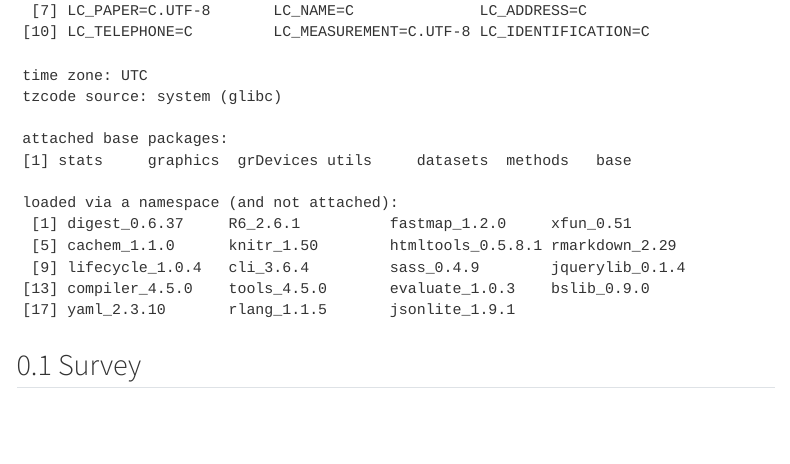
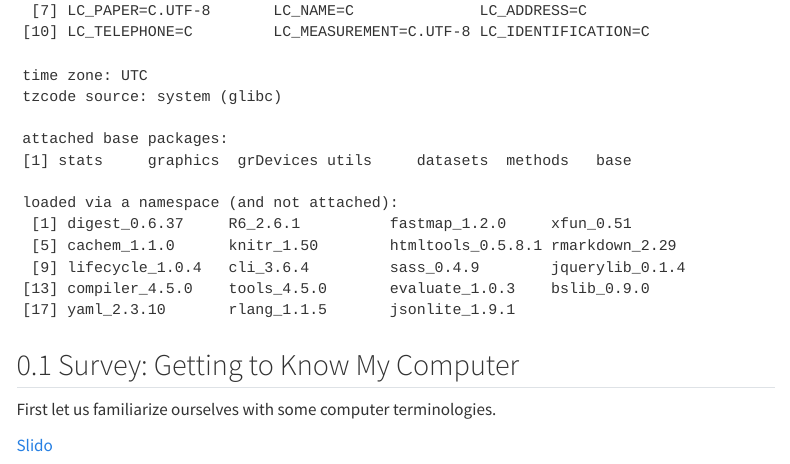
Before and after one commit to ucla-biostat-203b/2025winter, a Quarto document (slides/02-linux/linux.qmd): the page in a window 1100 px wide, from 530 px down. Rendered offline with R 4.5, knitr and Pandoc in place of Quarto, with nearby package versions; menus at the side of the page are left out.

Commit message:
add Slido survey

````diff
--- a/slides/02-linux/linux.qmd
+++ b/slides/02-linux/linux.qmd
@@ -23,7 +23,11 @@ Display machine information for reproducibility:
 sessionInfo()
 ```
 
-## Survey
+## Survey: Getting to Know My Computer
+
+First let us familiarize ourselves with some computer terminologies.
+
+[Slido](https://app.sli.do/event/nzpNoMSd3HE3aVqXkb7GvF)
 
 <iframe src="https://app.sli.do/event/nzpNoMSd3HE3aVqXkb7GvF" height="100%" width="100%" frameBorder="0" style="min-height: 560px;" allow="clipboard-write" title="Slido"></iframe>
 
````
